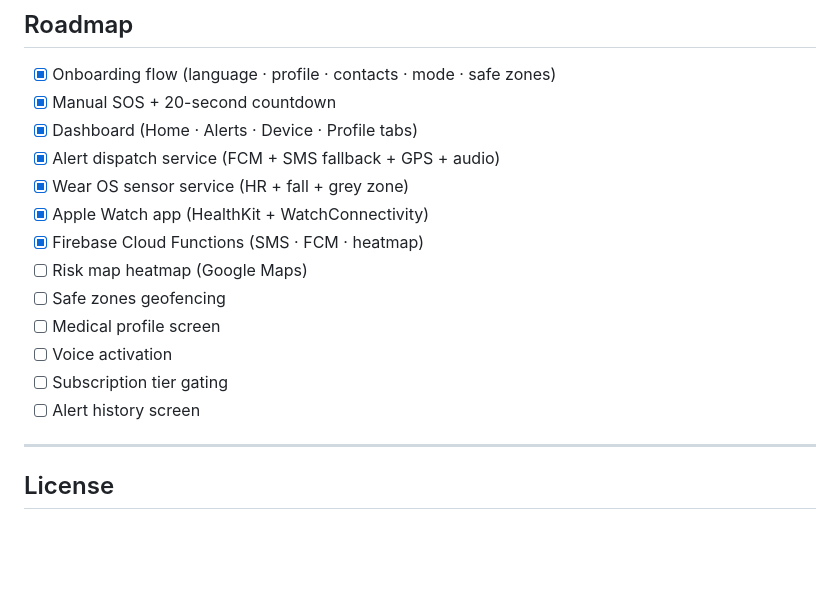
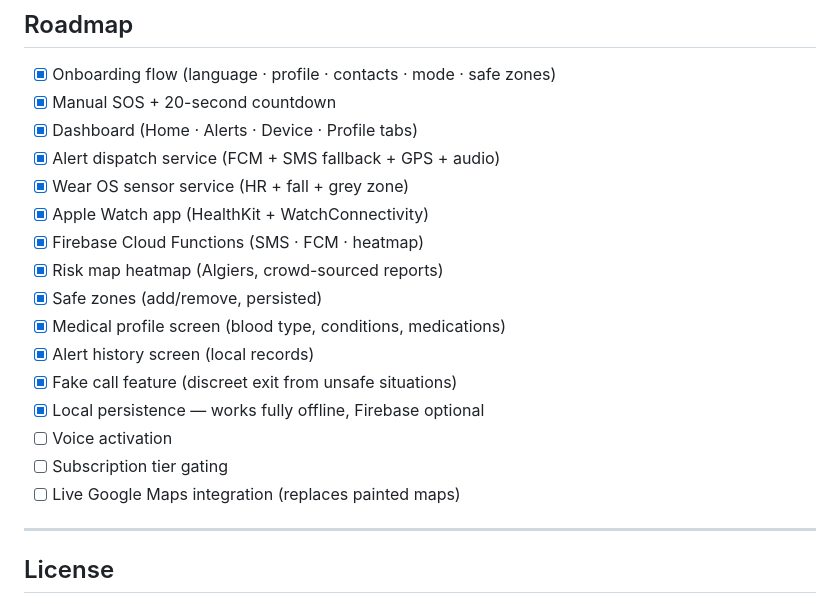
Before and after one commit to Nourzm/SafeWear, a Markdown page: README.md, the part around the change. Rendered like a GitHub page; blank space fills up the shorter version.

Commit message:
Update roadmap — demo features complete
Co-Authored-By: Claude Fable 5 <noreply@anthropic.com>

```diff
--- a/README.md
+++ b/README.md
@@ -132,12 +132,15 @@ safewear/
 - [x] Wear OS sensor service (HR + fall + grey zone)
 - [x] Apple Watch app (HealthKit + WatchConnectivity)
 - [x] Firebase Cloud Functions (SMS · FCM · heatmap)
-- [ ] Risk map heatmap (Google Maps)
-- [ ] Safe zones geofencing
-- [ ] Medical profile screen
+- [x] Risk map heatmap (Algiers, crowd-sourced reports)
+- [x] Safe zones (add/remove, persisted)
+- [x] Medical profile screen (blood type, conditions, medications)
+- [x] Alert history screen (local records)
+- [x] Fake call feature (discreet exit from unsafe situations)
+- [x] Local persistence — works fully offline, Firebase optional
 - [ ] Voice activation
 - [ ] Subscription tier gating
-- [ ] Alert history screen
+- [ ] Live Google Maps integration (replaces painted maps)
 
 ---
 
```
